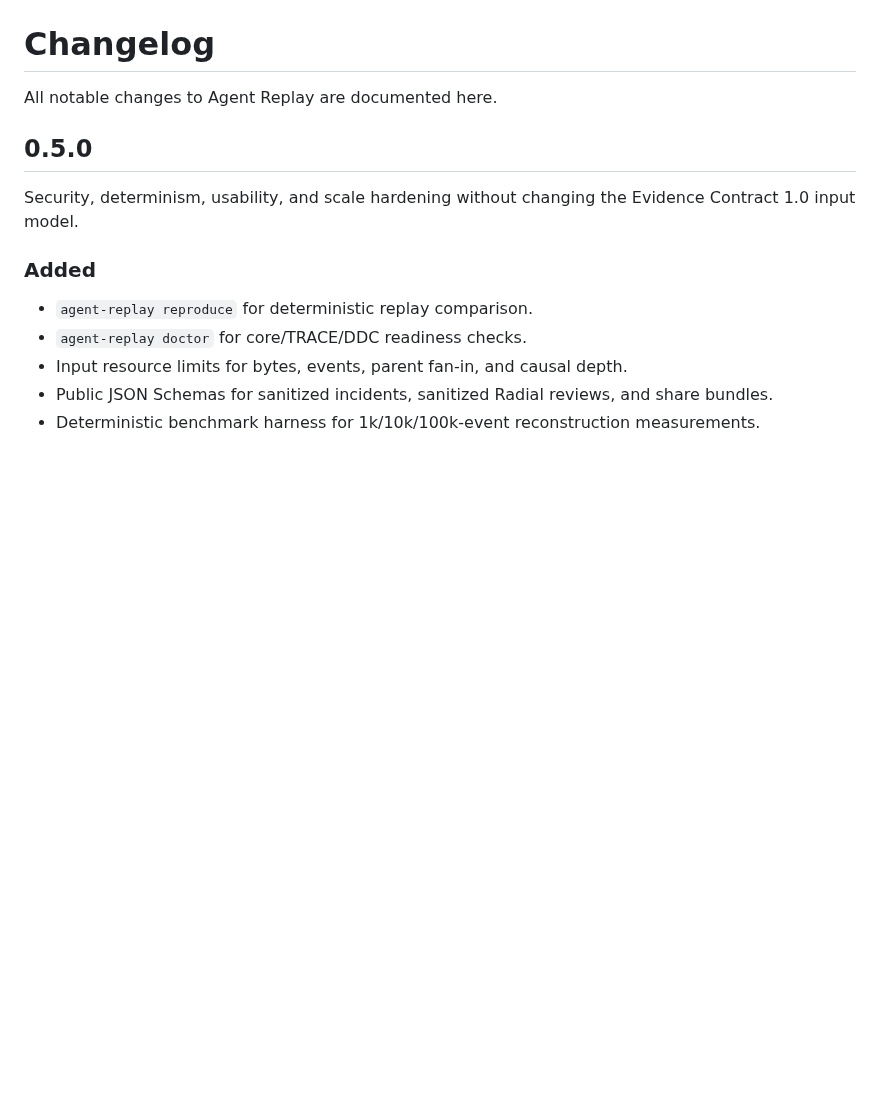
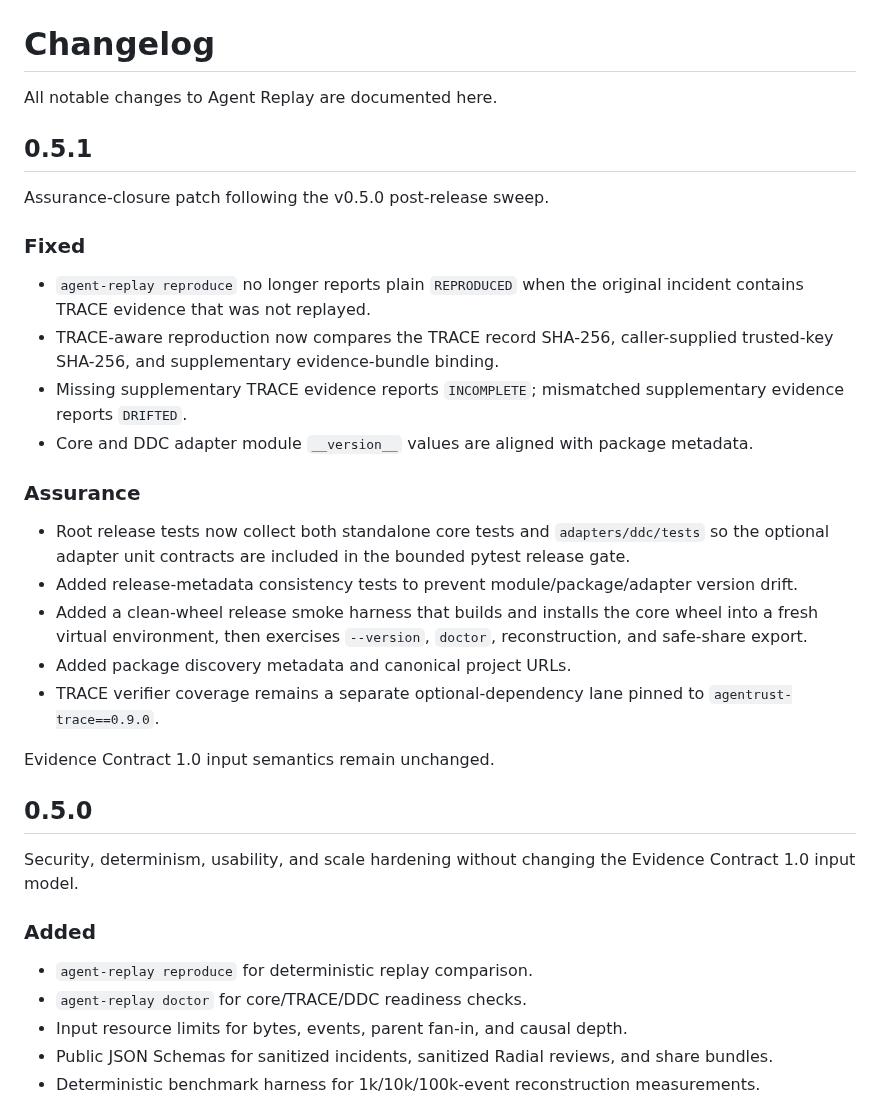
Before and after one commit to altrudev/Agent-Replay, a Markdown page: CHANGELOG.md, the part around the change. Rendered like a GitHub page; blank space fills up the shorter version.

Commit message:
docs: document 0.5.1 assurance closure

```diff
--- a/CHANGELOG.md
+++ b/CHANGELOG.md
@@ -1,6 +1,27 @@
 # Changelog
 
 All notable changes to Agent Replay are documented here.
+
+## 0.5.1
+
+Assurance-closure patch following the v0.5.0 post-release sweep.
+
+### Fixed
+
+- `agent-replay reproduce` no longer reports plain `REPRODUCED` when the original incident contains TRACE evidence that was not replayed.
+- TRACE-aware reproduction now compares the TRACE record SHA-256, caller-supplied trusted-key SHA-256, and supplementary evidence-bundle binding.
+- Missing supplementary TRACE evidence reports `INCOMPLETE`; mismatched supplementary evidence reports `DRIFTED`.
+- Core and DDC adapter module `__version__` values are aligned with package metadata.
+
+### Assurance
+
+- Root release tests now collect both standalone core tests and `adapters/ddc/tests` so the optional adapter unit contracts are included in the bounded pytest release gate.
+- Added release-metadata consistency tests to prevent module/package/adapter version drift.
+- Added a clean-wheel release smoke harness that builds and installs the core wheel into a fresh virtual environment, then exercises `--version`, `doctor`, reconstruction, and safe-share export.
+- Added package discovery metadata and canonical project URLs.
+- TRACE verifier coverage remains a separate optional-dependency lane pinned to `agentrust-trace==0.9.0`.
+
+Evidence Contract 1.0 input semantics remain unchanged.
 
 ## 0.5.0
 
```
